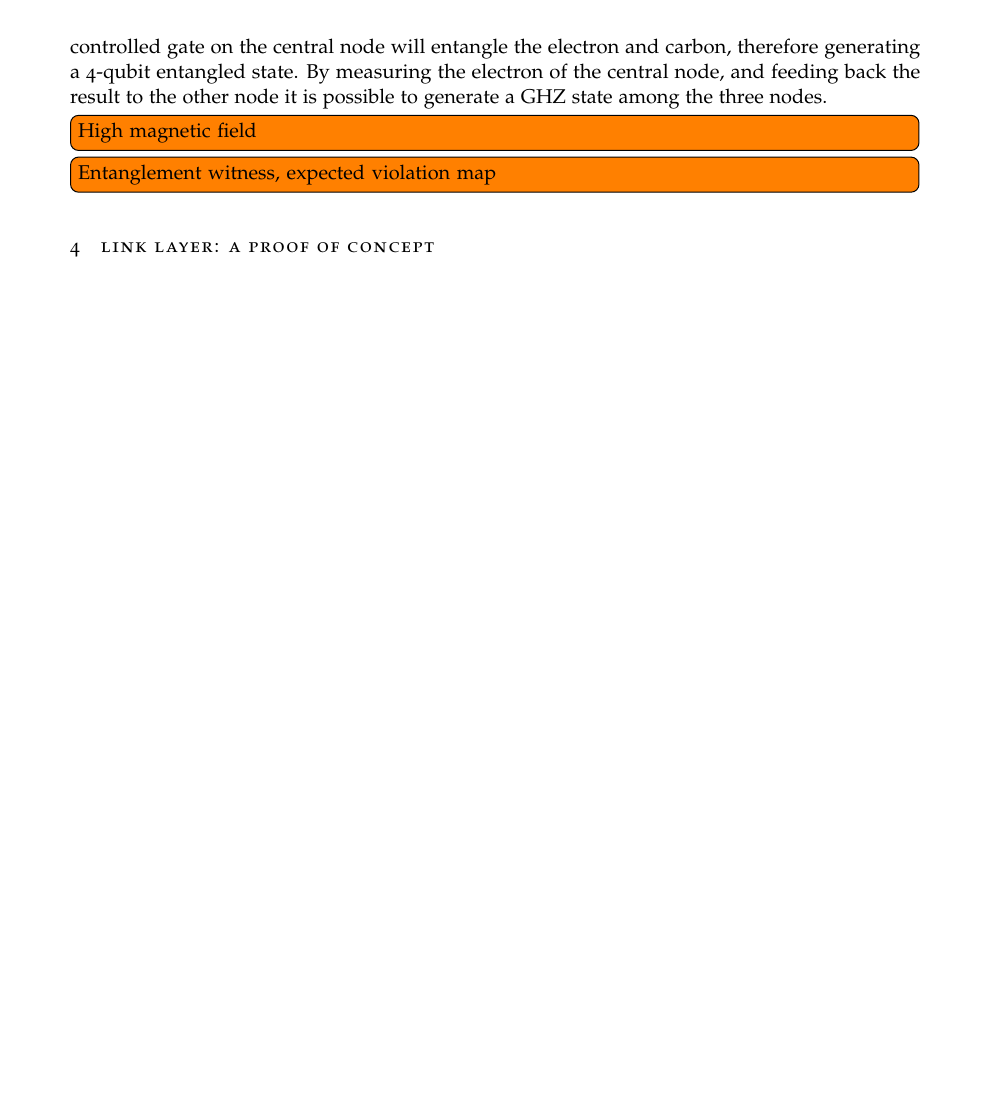
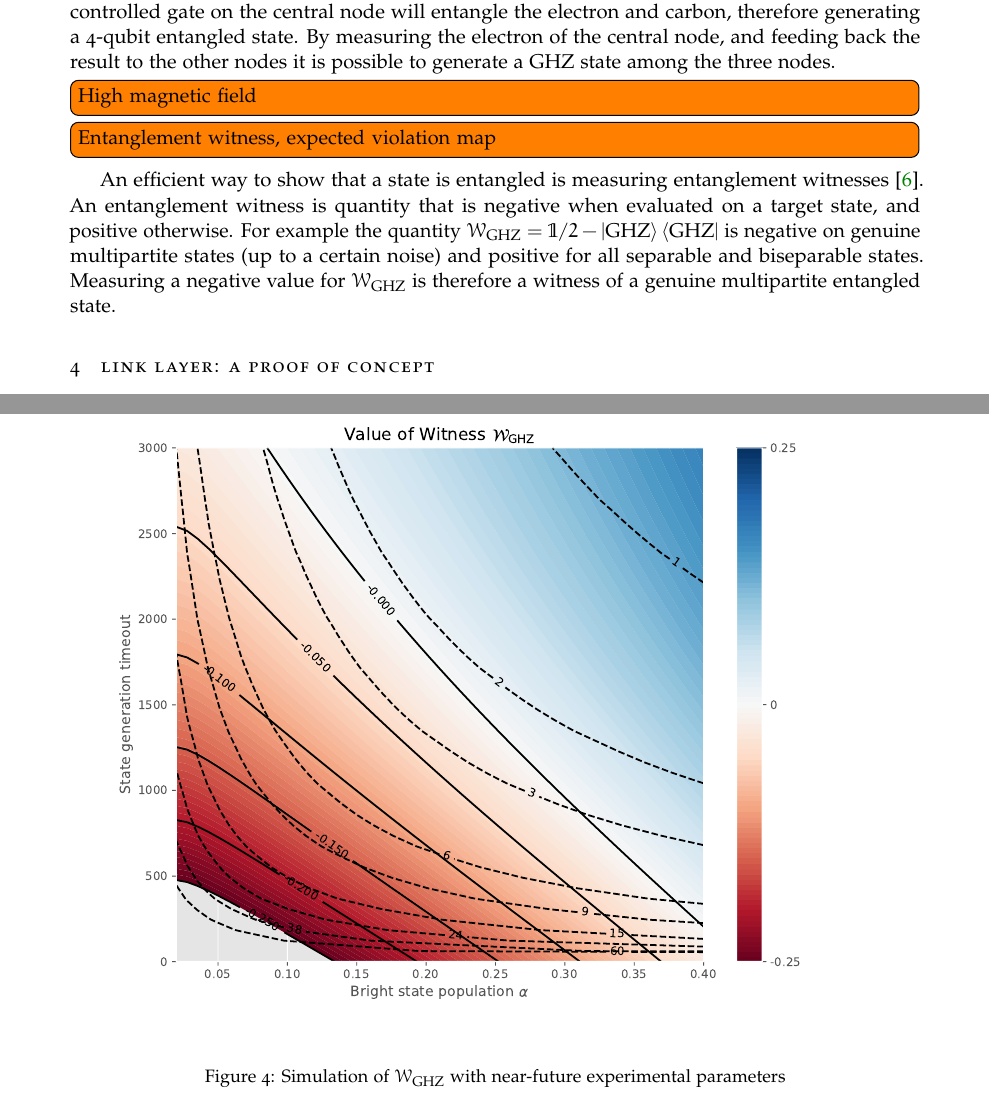
Before and after one commit to matpompili/go-nogo, a LaTeX document (tex/main.tex): part of page 4 of 6 before the commit and two parts of pages 4 and 5 of 7 after it, the two joined at a grey line, cut so that both start at the same text, the shorter picture padded with empty space. Compiled offline with pdfLaTeX.

Commit message:
Added witness plot. Also moved to easy witness.

```diff
--- a/tex/main.tex
+++ b/tex/main.tex
@@ -128,10 +129,17 @@ In \autoref{fig:sce_scheme}d there is a comparison between the results in Ref.~\
 \end{table}
 
 After the first round of \ac{SCE} is executed, the state of the central node needs to be saved on a memory qubit. This will be done via a SWAP operation similar to the one used in Ref.~\cite{Kalb2017}.
-A second round of \ac{SCE} will then take place, which will have a timeout, because of the decoherence of the first entangled state. If a second \ac{SCE} is successful within the timeout window, a local controlled gate on the central node will entangle the electron and carbon, therefore generating a 4-qubit entangled state. By measuring the electron of the central node, and feeding back the result to the other node it is possible to generate a GHZ state among the three nodes.
+A second round of \ac{SCE} will then take place, which will have a timeout, because of the decoherence of the first entangled state. If a second \ac{SCE} is successful within the timeout window, a local controlled gate on the central node will entangle the electron and carbon, therefore generating a 4-qubit entangled state. By measuring the electron of the central node, and feeding back the result to the other nodes it is possible to generate a GHZ state among the three nodes.
 \todo[inline]{High magnetic field}
 \todo[inline]{Entanglement witness, expected violation map}
 
+An efficient way to show that a state is entangled is measuring entanglement witnesses \cite{Guehne2009}. An entanglement witness is quantity that is negative when evaluated on a target state, and positive otherwise. For example the quantity $\mathcal W_\text{GHZ} = \mathbb{1}/2 - \ket{\text{GHZ}}\bra{\text{GHZ}}$ is negative on genuine multipartite states (up to a certain noise) and positive for all separable and biseparable states. Measuring a negative value for $\mathcal W_\text{GHZ}$ is therefore a witness of a genuine multipartite entangled state.
+
+\begin{figure}
+	\includegraphics[width=\textwidth]{images/witness.pdf}
+	\caption{Simulation of $\mathcal W_\text{GHZ}$ with near-future experimental parameters}
+	\label{fig:witness}
+\end{figure}
 
 \section{Link layer: a proof of concept}
 \todo[inline]{Quick ref to network stack}
```
Also changed, not shown: tex/db.bib (+13 -0 lines), images/witness.pdf (added), tex/images/witness.pdf (added), tex/main.pdf, tex/main.tex (3 more changed lines), 1 other file.
